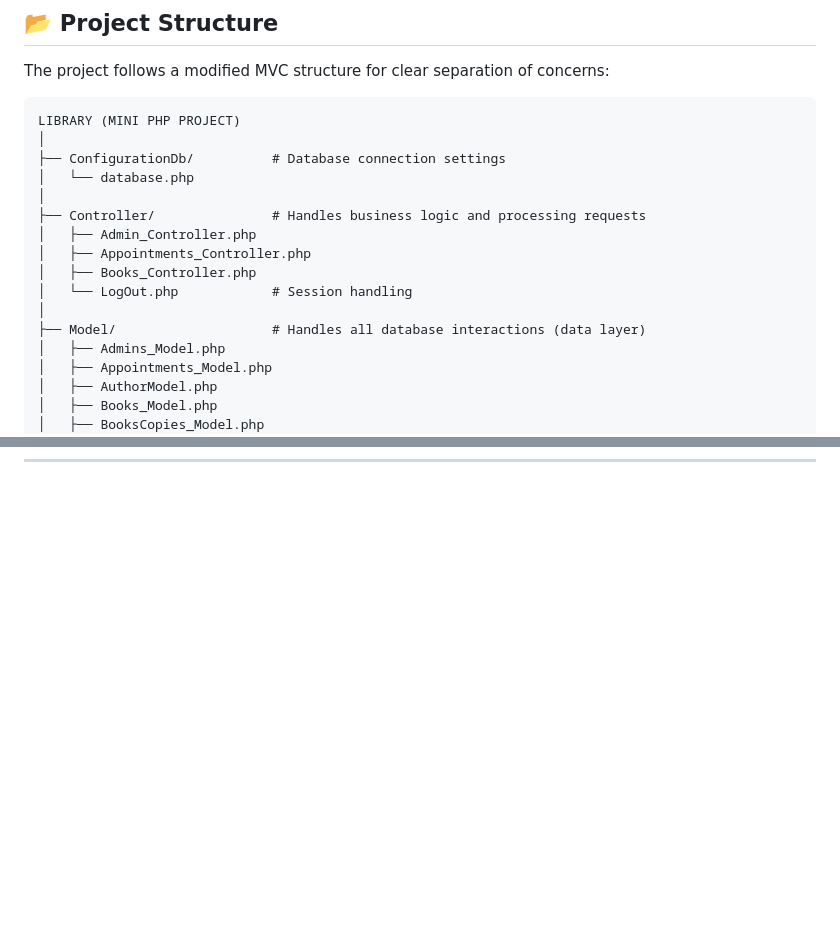
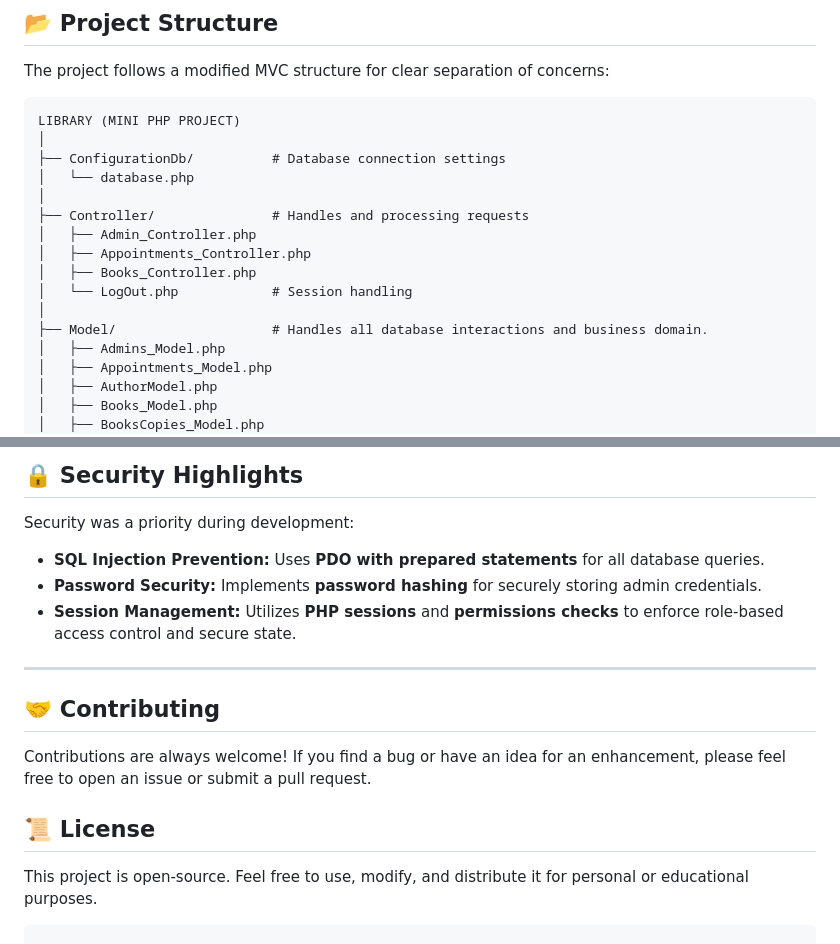
Before and after one commit to MustaphaBotte/Library-Management-Small-PHP-Project-, a Markdown page: README.md, 2 parts joined by grey strips. Drawn GitHub-style; blank space fills up the shorter version.

`````diff
--- a/README.md
+++ b/README.md
@@ -75,13 +75,13 @@ LIBRARY (MINI PHP PROJECT)
 ├── ConfigurationDb/          # Database connection settings
 │   └── database.php
 │
-├── Controller/               # Handles business logic and processing requests
+├── Controller/               # Handles and processing requests
 │   ├── Admin_Controller.php
 │   ├── Appointments_Controller.php
 │   ├── Books_Controller.php
 │   └── LogOut.php            # Session handling
 │
-├── Model/                    # Handles all database interactions (data layer)
+├── Model/                    # Handles all database interactions and business domain.
 │   ├── Admins_Model.php
 │   ├── Appointments_Model.php
 │   ├── AuthorModel.php
@@ -115,0 +236,18 @@ LIBRARY (MINI PHP PROJECT)
+## 🔒 Security Highlights
+
+Security was a priority during development:
+
+* **SQL Injection Prevention:** Uses **PDO with prepared statements** for all database queries.
+* **Password Security:** Implements **password hashing** for securely storing admin credentials.
+* **Session Management:** Utilizes **PHP sessions** and **permissions checks** to enforce role-based access control and secure state.
+
+---
+
+## 🤝 Contributing
+
+Contributions are always welcome! If you find a bug or have an idea for an enhancement, please feel free to open an issue or submit a pull request.
+
+## 📜 License
+
+This project is open-source. Feel free to use, modify, and distribute it for personal or educational purposes.
+````
`````
Also changed, not shown: other parts of README.md (+120 -0 lines).
